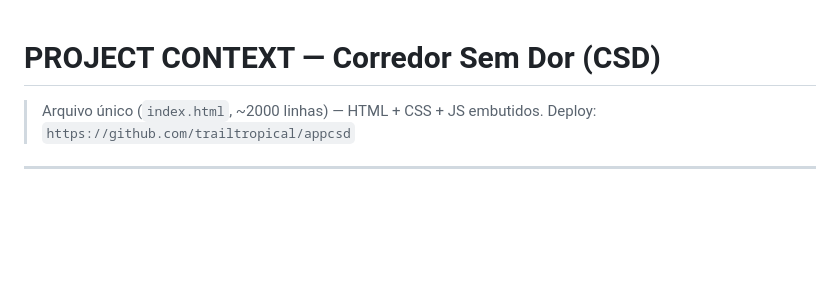
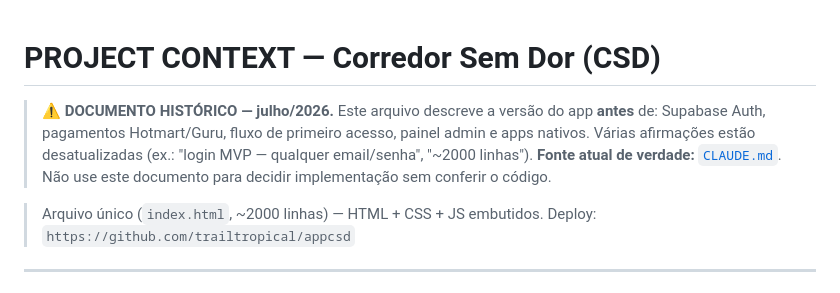
Before and after one commit to trailtropical/appcsd, a Markdown page: PROJECT_CONTEXT.md, the part around the change. Rendered like a GitHub page; blank space fills up the shorter version.

Commit message:
docs: marca PROJECT_CONTEXT e DATA_FLOW como historicos (jul/2026)
Os dois descrevem o app antes de Supabase Auth, pagamentos, acesso
por compra e apps nativos. CLAUDE.md passa a ser a fonte atual.

```diff
--- a/PROJECT_CONTEXT.md
+++ b/PROJECT_CONTEXT.md
@@ -1,4 +1,7 @@
 # PROJECT CONTEXT — Corredor Sem Dor (CSD)
+
+> ⚠️ **DOCUMENTO HISTÓRICO — julho/2026.** Este arquivo descreve a versão do app **antes** de: Supabase Auth, pagamentos Hotmart/Guru, fluxo de primeiro acesso, painel admin e apps nativos. Várias afirmações estão desatualizadas (ex.: "login MVP — qualquer email/senha", "~2000 linhas").
+> **Fonte atual de verdade:** [`CLAUDE.md`](CLAUDE.md). Não use este documento para decidir implementação sem conferir o código.
 
 > Arquivo único (`index.html`, ~2000 linhas) — HTML + CSS + JS embutidos.
 > Deploy: `https://github.com/trailtropical/appcsd`
```
Also changed, not shown: CLAUDE.md (+1 -1 lines), DATA_FLOW.md (+3 -0 lines).
